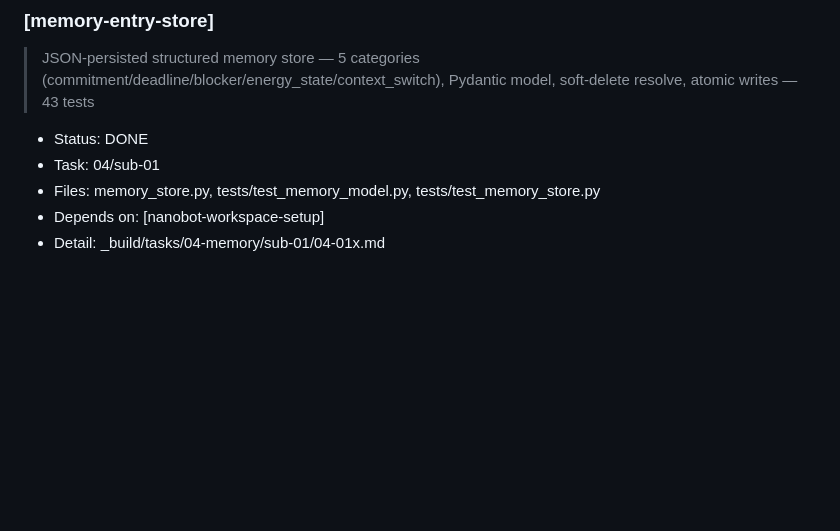
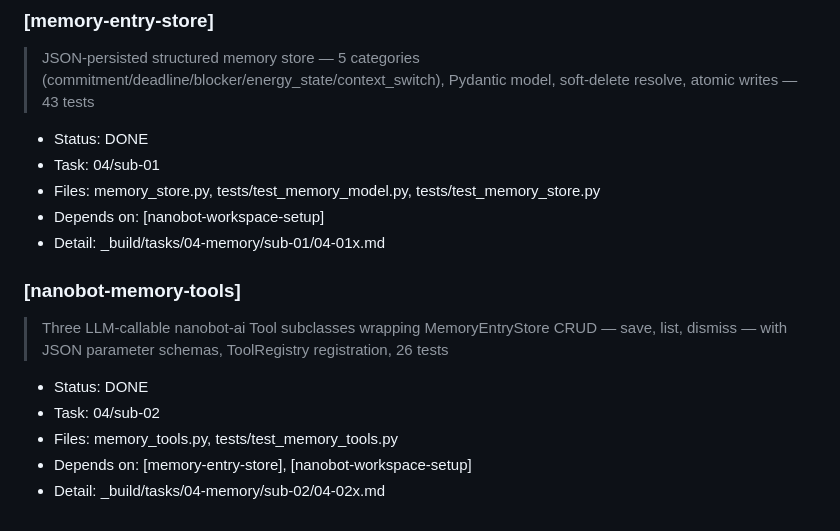
Before and after one commit to Ameyakashid/ADHD-management-app, a Markdown page: _build/index.md, the part around the change. GitHub-like rendering; blank space fills up the shorter version.

Commit message:
add verification and index reports for nanobot-memory-tools (04-02)
Co-Authored-By: Claude Opus 4.6 <noreply@anthropic.com>

```diff
--- a/_build/index.md
+++ b/_build/index.md
@@ -135,3 +135,11 @@ If you are an LLM agent in any IDE (Antigravity, Cursor, Claude Code, etc.) and
 - Files: memory_store.py, tests/test_memory_model.py, tests/test_memory_store.py
 - Depends on: [nanobot-workspace-setup]
 - Detail: _build/tasks/04-memory/sub-01/04-01x.md
+
+### [nanobot-memory-tools]
+> Three LLM-callable nanobot-ai Tool subclasses wrapping MemoryEntryStore CRUD — save, list, dismiss — with JSON parameter schemas, ToolRegistry registration, 26 tests
+- Status: DONE
+- Task: 04/sub-02
+- Files: memory_tools.py, tests/test_memory_tools.py
+- Depends on: [memory-entry-store], [nanobot-workspace-setup]
+- Detail: _build/tasks/04-memory/sub-02/04-02x.md
```
Also changed, not shown: 2 other files.
